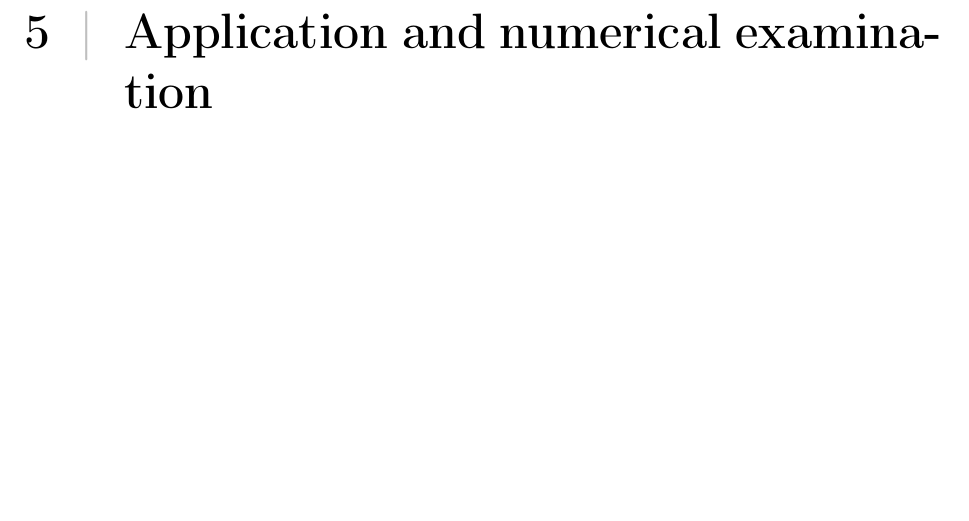
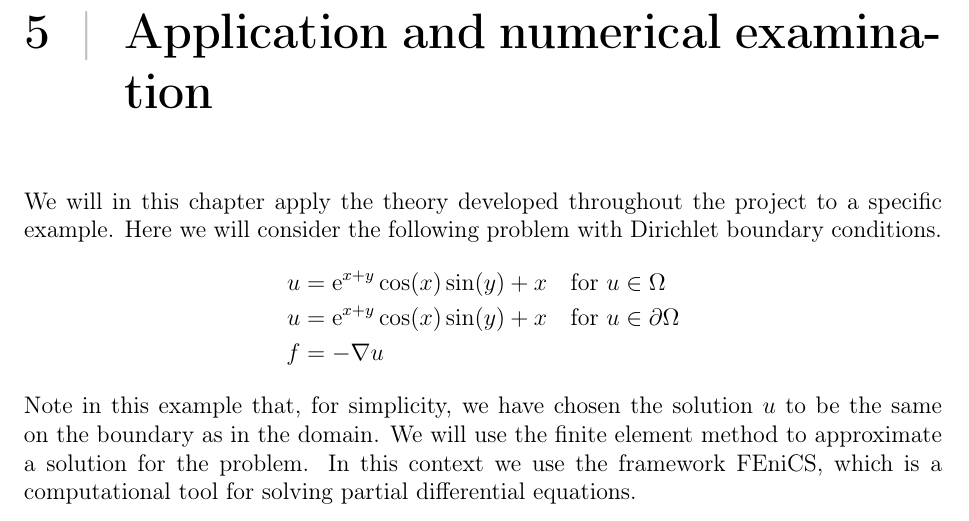
Before and after one commit to william37459/Finite_Element_Method, a LaTeX thesis (master.tex, which reads Afsnit/Application/Introduktion.tex, Preamble/Commands.tex): part of page 49 of 55, cut so that both start at the same text, the shorter picture padded with empty space. Compiled offline with pdfLaTeX.

Commit message:
Introduktion til application

```diff
--- /dev/null
+++ b/Afsnit/Application/Introduktion.tex
@@ -0,0 +1,11 @@
+
+We will in this chapter apply the theory developed throughout the project to a specific example.
+Here we will consider the following problem with Dirichlet boundary conditions.
+\begin{alignat*}{2}
+    u &= \e^{x+y}\cos(x)\sin(y)+x && \quad\text{for }u\in\Omega \\
+    u &= \e^{x+y}\cos(x)\sin(y)+x && \quad \text{for } u\in\partial\Omega\\
+    f &= -\nabla u\quad && \quad
+\end{alignat*}
+Note in this example that, for simplicity, we have chosen the solution $u$ to be the same on the boundary as in the domain.
+We will use the finite element method to approximate a solution for the problem. In this context we use the framework FEniCS,
+which is a computational tool for solving partial differential equations.
--- a/Preamble/Commands.tex
+++ b/Preamble/Commands.tex
@@ -1,4 +1,5 @@
 \newcommand{\EE}{\mathbb{E}}
+\newcommand{\e}{\text{e}}
 \newcommand{\RR}{\mathbb{R}}
 \newcommand{\OO}{\Omega}
 \newcommand{\TT}{\mathcal{T}}
```
Also changed, not shown: Afsnit/Application/main.tex (+1 -0 lines).
